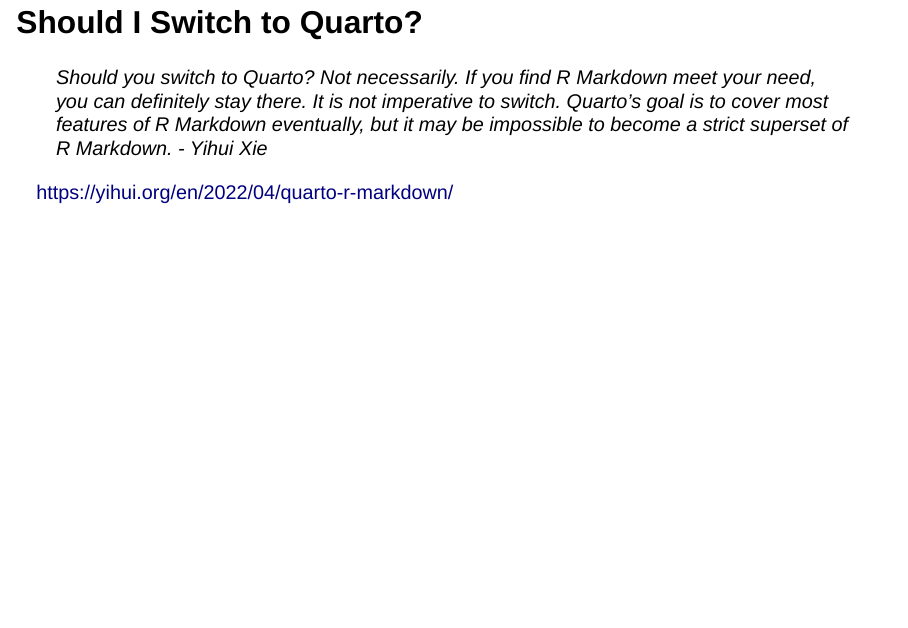
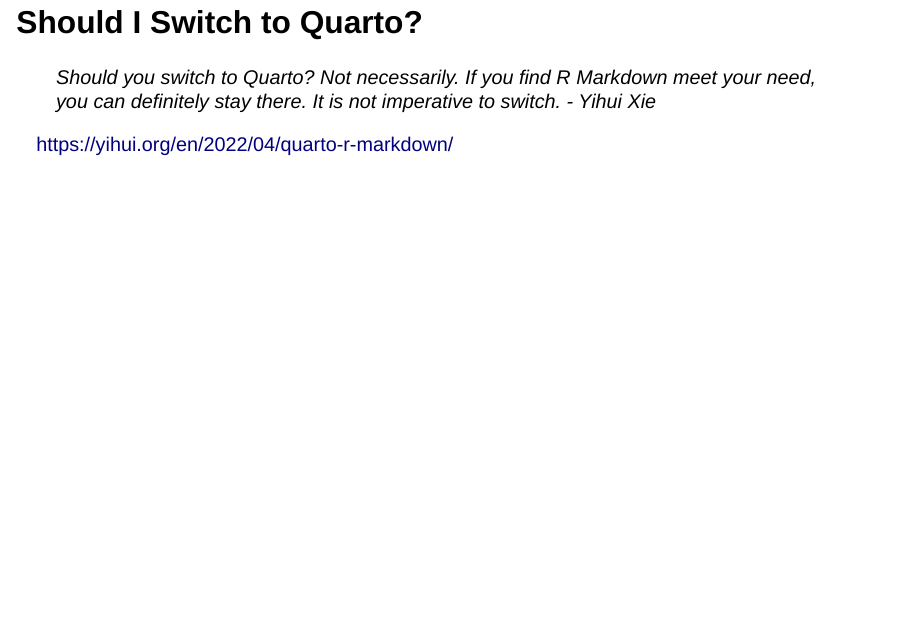
Before and after one commit to laderast/qmd_rmd, a Quarto document (index.qmd): page 16 of 43. Rendered offline with R 4.5, knitr and Pandoc in place of Quarto, with nearby package versions; drawn as Slidy slides in place of the format the file asks for.

Commit message:
removing part of Yihui's quote

```diff
--- a/index.qmd
+++ b/index.qmd
@@ -141,8 +141,7 @@
 ## Should I Switch to Quarto?
 
 > Should you switch to Quarto? Not necessarily.
-> If you find R Markdown meet your need, you can definitely stay there. It is not imperative to switch.
-> Quarto’s goal is to cover most features of R Markdown eventually, but it may be impossible to become a strict superset of R Markdown. - Yihui Xie
+> If you find R Markdown meet your need, you can definitely stay there. It is not imperative to switch. - Yihui Xie
 
 ::: aside
 <https://yihui.org/en/2022/04/quarto-r-markdown/>
```
Also changed, not shown: docs/search.json, 1 other file.
